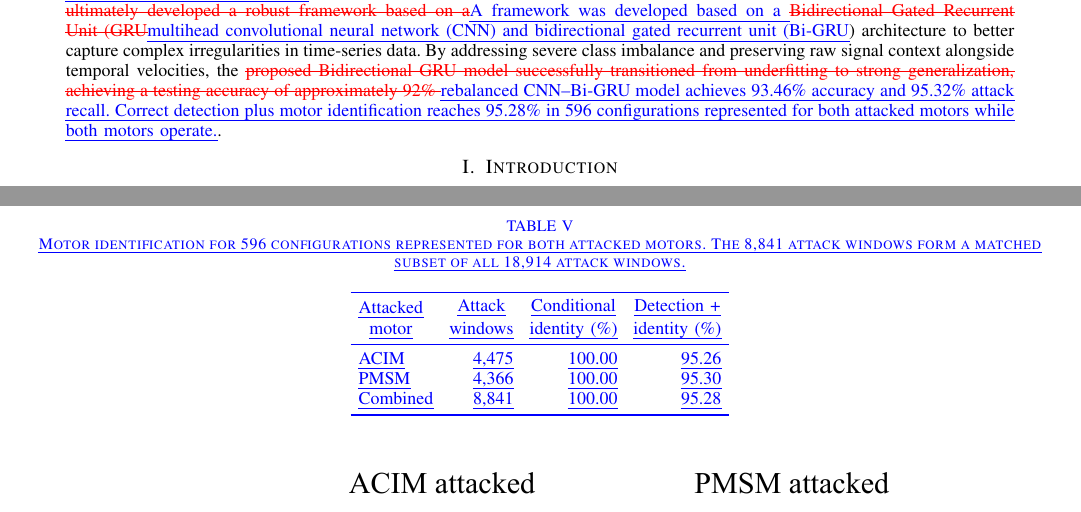
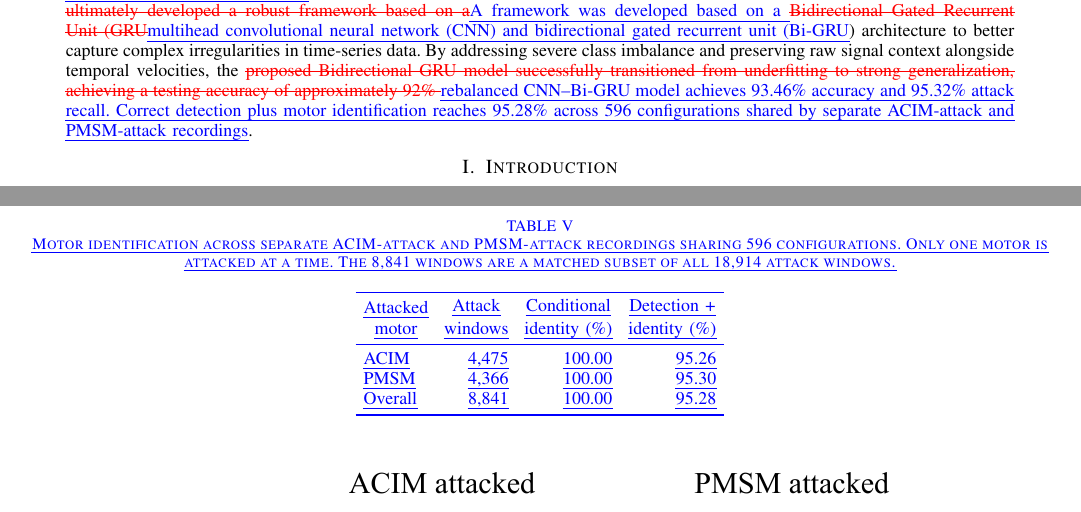
Before and after one commit to anajar2198/APEC2027-Cyber-Attack-Detection, a LaTeX paper (diff.tex): two parts of pages 1 and 9 of 10, joined at a grey line, cut so that both start at the same text. Compiled offline with pdfLaTeX; a missing font is replaced by an installed copy or a similar font; a LaTeX package or settings file that is missing is left out.

Commit message:
Clarify separate single-motor attacks in matched-configuration results

```diff
--- a/diff.tex
+++ b/diff.tex
@@ -174,7 +174,7 @@
 \newcommand{\APECReviewNewTableB}{%
 \begin{table}[!t]
 \centering\color{blue}
-\caption{\DIFadd{Motor identification for 596 configurations represented for both attacked motors. The 8,841 attack windows form a matched subset of all 18,914 attack windows.}}
+\caption{\DIFadd{Motor identification across separate ACIM-attack and PMSM-attack recordings sharing 596 configurations. Only one motor is attacked at a time. The 8,841 windows are a matched subset of all 18,914 attack windows.}}
 \label{tab:matched_motor_settings}
 \small
 \setlength{\tabcolsep}{4pt}
@@ -184,7 +184,7 @@
 \midrule
 \DIFadd{ACIM} & \DIFadd{4,475} & \DIFadd{100.00} & \DIFadd{95.26} \\
 \DIFadd{PMSM} & \DIFadd{4,366} & \DIFadd{100.00} & \DIFadd{95.30} \\
-\DIFadd{Combined} & \DIFadd{8,841} & \DIFadd{100.00} & \DIFadd{95.28} \\
+\DIFadd{Overall} & \DIFadd{8,841} & \DIFadd{100.00} & \DIFadd{95.28} \\
 \bottomrule
 \end{tabular}
 \end{table}
@@ -229,7 +229,7 @@ Athens, Georgia, USA\\
 
 \begin{abstract}
 As components of the electrical grid become increasingly connected through the internet, they face a growing threat from cyber attacks. \DIFdelbegin \DIFdel{This project developed a deep learning framework}\DIFdelend \DIFaddbegin \DIFadd{A deep learning framework was developed }\DIFaddend  \DIFdelbegin \DIFdel{to detect anomalies}\DIFdelend \DIFaddbegin \DIFadd{to detect false data injection attacks (FDIAs) }\DIFaddend in a multi-motor electrical motor testbed using features gathered by an \DIFdelbegin \DIFdel{EMU}\DIFdelend \DIFaddbegin \DIFadd{electric measurement unit (EMU)}\DIFaddend . EMUs are plug-and-play sensor devices placed at the Point of Common Coupling (PCC) that feed electrical motors in the testbed. EMUs are scalable devices which can be installed in large number and \DIFdelbegin \DIFdel{produce data similar to micro-PMUs but are much cheaper, modular, and enable real-time data analysis through IoT compatibility }\DIFdelend \DIFaddbegin \DIFadd{provide voltage and current features up to 60~Hz. Different speed and load scenarios are generated for the two motor types, with both motors operating while one is attacked}\DIFaddend .
-\DIFdelbegin \DIFdel{While initial baselines utilized standard Long Short-Term Memory (LSTM) networks, we ultimately developed a robust framework based on a}\DIFdelend \DIFaddbegin \DIFadd{A framework was developed based on a }\DIFaddend \DIFdelbegin \DIFdel{Bidirectional Gated Recurrent Unit (GRU}\DIFdelend \DIFaddbegin \DIFadd{multihead convolutional neural network (CNN) and bidirectional gated recurrent unit (Bi-GRU}\DIFaddend ) architecture to better capture complex irregularities in time-series data. By addressing severe class imbalance and preserving raw signal context alongside temporal velocities, the \DIFdelbegin \DIFdel{proposed Bidirectional GRU model successfully transitioned from underfitting to strong generalization, achieving a testing accuracy of approximately 92\% }\DIFdelend \DIFaddbegin \DIFadd{rebalanced CNN--Bi-GRU model achieves 93.46\% accuracy and 95.32\% attack recall. Correct detection plus motor identification reaches 95.28\% in 596 configurations represented for both attacked motors while both motors operate.}\DIFaddend .
+\DIFdelbegin \DIFdel{While initial baselines utilized standard Long Short-Term Memory (LSTM) networks, we ultimately developed a robust framework based on a}\DIFdelend \DIFaddbegin \DIFadd{A framework was developed based on a }\DIFaddend \DIFdelbegin \DIFdel{Bidirectional Gated Recurrent Unit (GRU}\DIFdelend \DIFaddbegin \DIFadd{multihead convolutional neural network (CNN) and bidirectional gated recurrent unit (Bi-GRU}\DIFaddend ) architecture to better capture complex irregularities in time-series data. By addressing severe class imbalance and preserving raw signal context alongside temporal velocities, the \DIFdelbegin \DIFdel{proposed Bidirectional GRU model successfully transitioned from underfitting to strong generalization, achieving a testing accuracy of approximately 92\% }\DIFdelend \DIFaddbegin \DIFadd{rebalanced CNN--Bi-GRU model achieves 93.46\% accuracy and 95.32\% attack recall. Correct detection plus motor identification reaches 95.28\% across 596 configurations shared by separate ACIM-attack and PMSM-attack recordings}\DIFaddend .
 \end{abstract}
 
 \section{Introduction}
@@ -466,7 +466,7 @@ Since cyber-attack detection prioritizes missed-attack reduction, performance is
 \DIFaddend
 
 \DIFdelbegin \APECReviewOldTableA{}\DIFdelend \DIFaddbegin \subsection{\DIFadd{Motor Identification under Common Configurations}}
-\DIFadd{A retrospective subset of all 18,914 attack windows retains speed, load, phase-flag, and stored phase-severity tuples represented for both attacked motors: 596 tuples and 8,841 attack windows (4,475 ACIM; 4,366 PMSM). The remaining attack windows are retained in the overall results. Each tuple occurs for both classes, so these metadata do not uniquely identify the attacked motor.
+\DIFadd{A retrospective subset of all 18,914 attack windows retains speed, load, phase-flag, and stored phase-severity tuples shared by separate ACIM-attack and PMSM-attack recordings: 596 tuples and 8,841 attack windows (4,475 ACIM; 4,366 PMSM). The remaining attack windows are retained in the overall results. Each tuple occurs for both classes, so these metadata do not uniquely identify the attacked motor.
 }\DIFaddend
 
 \DIFdelbegin %DIFDELCMD < \begin{figure}
```
Also changed, not shown: main.tex (+4 -4 lines), results/matched_motor_settings_table.tex (+2 -2 lines), diff.pdf, 1 other file.
